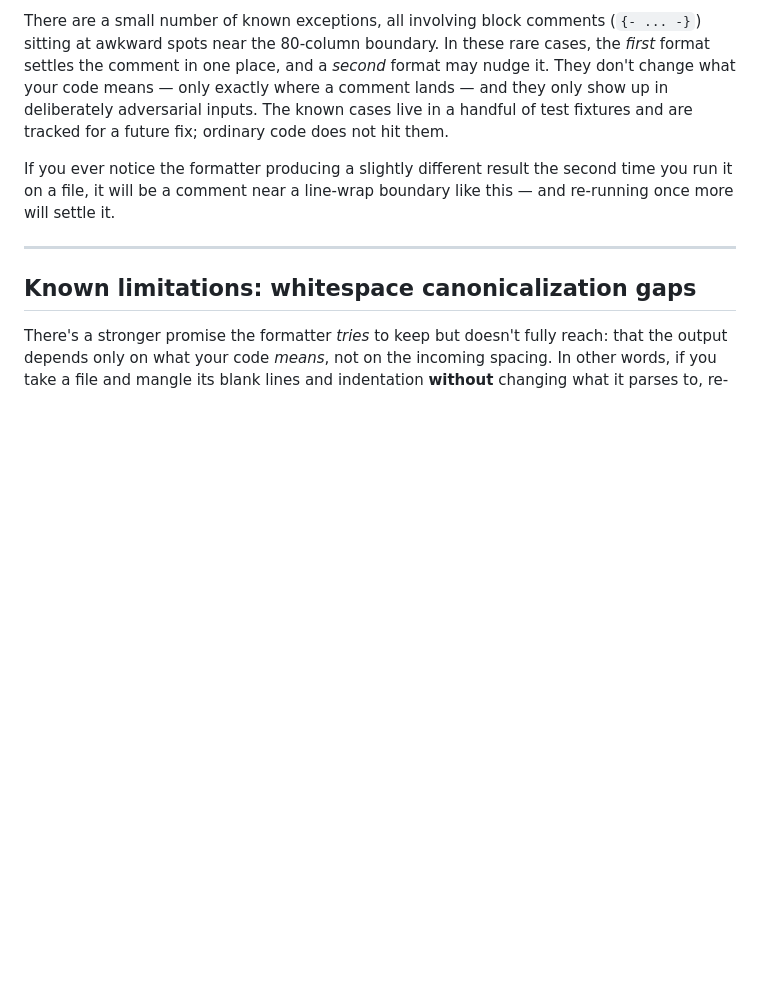
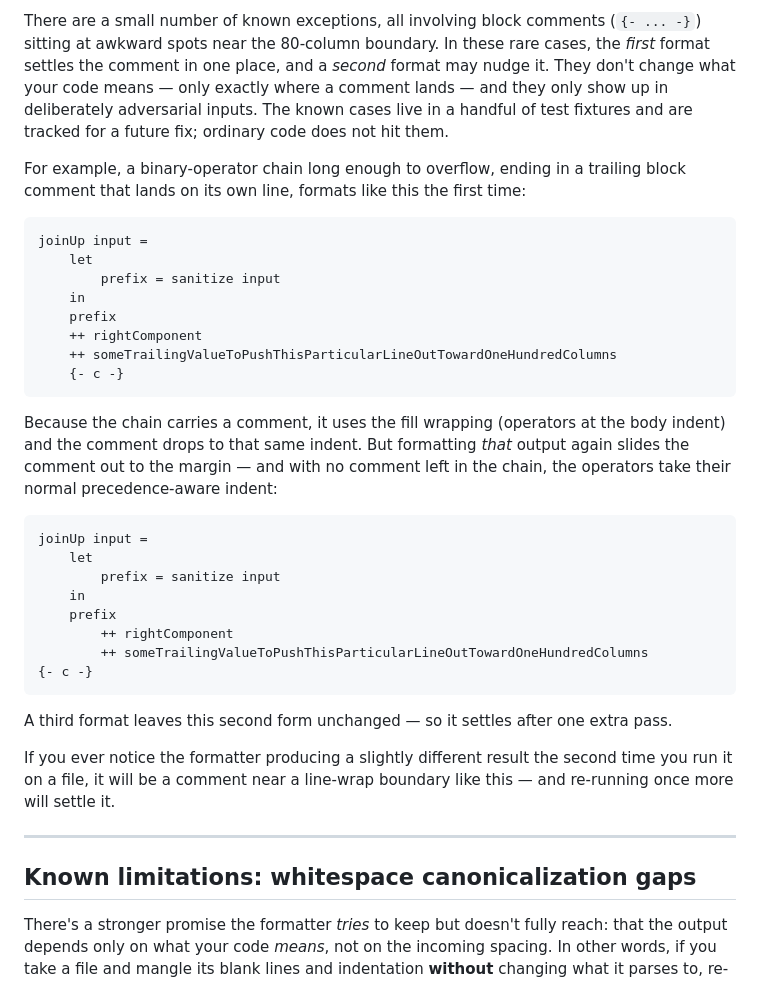
Before and after one commit to gilramir/gren-format-lib, a Markdown page: src/Formatter/README.md, the part around the change. Rendered like a GitHub page; blank space fills up the shorter version.

Commit message:
README: add a concrete example of an idempotency gap
Show a real case (a comment-bearing overflowing binop chain in a let result):
the first format keeps the comment at the body indent with fill wrapping, the
second slides it to the margin and the operators take the precedence-aware
indent, and a third format settles. Reproduced standalone from the PageWidth
fixture gap.

Co-Authored-By: Claude Opus 4.8 <noreply@anthropic.com>

````diff
--- a/src/Formatter/README.md
+++ b/src/Formatter/README.md
@@ -1052,6 +1052,39 @@ comment lands — and they only show up in deliberately adversarial inputs. The
 known cases live in a handful of test fixtures and are tracked for a future fix;
 ordinary code does not hit them.
 
+For example, a binary-operator chain long enough to overflow, ending in a trailing
+block comment that lands on its own line, formats like this the first time:
+
+```gren
+joinUp input =
+    let
+        prefix = sanitize input
+    in
+    prefix
+    ++ rightComponent
+    ++ someTrailingValueToPushThisParticularLineOutTowardOneHundredColumns
+    {- c -}
+```
+
+Because the chain carries a comment, it uses the fill wrapping (operators at the
+body indent) and the comment drops to that same indent. But formatting *that*
+output again slides the comment out to the margin — and with no comment left in
+the chain, the operators take their normal precedence-aware indent:
+
+```gren
+joinUp input =
+    let
+        prefix = sanitize input
+    in
+    prefix
+        ++ rightComponent
+        ++ someTrailingValueToPushThisParticularLineOutTowardOneHundredColumns
+{- c -}
+```
+
+A third format leaves this second form unchanged — so it settles after one extra
+pass.
+
 If you ever notice the formatter producing a slightly different result the second
 time you run it on a file, it will be a comment near a line-wrap boundary like
 this — and re-running once more will settle it.
````
